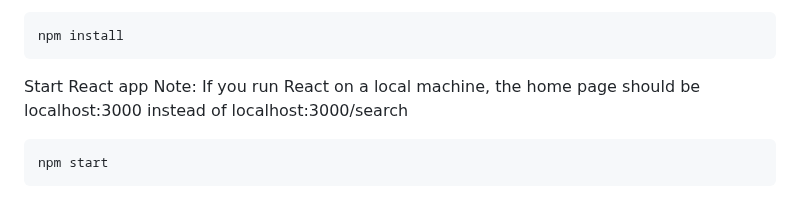
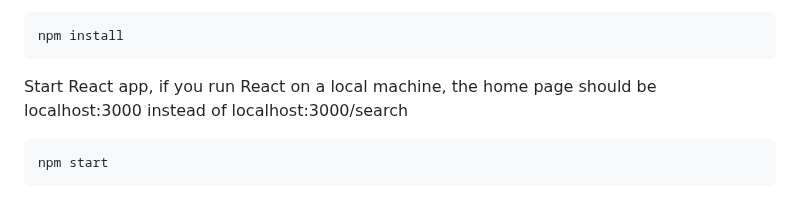
Before and after one commit to csc301-2023-winter/project-10-daniel-t, a Markdown page: README.md, the part around the change. Rendered like a GitHub page.

````diff
--- a/README.md
+++ b/README.md
@@ -80,8 +80,8 @@ Run npm install to load the required packages for React
 ``` sh
 npm install
 ```
-Start React app
-Note: If you run React on a local machine, the home page should be localhost:3000 instead of localhost:3000/search
+Start React app,
+if you run React on a local machine, the home page should be localhost:3000 instead of localhost:3000/search
 ``` sh
 npm start
 ```
````
